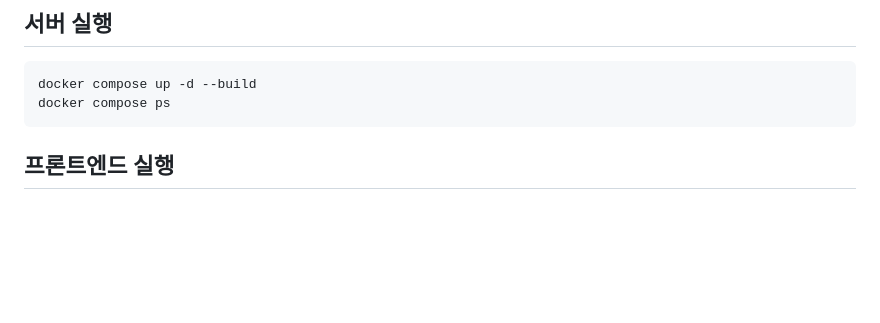
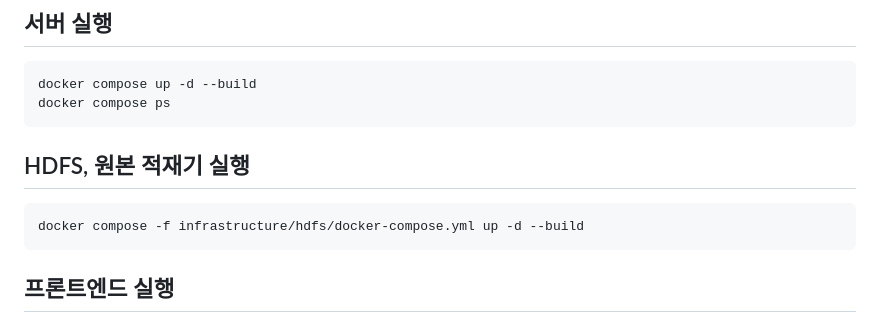
Before and after one commit to ghida5130/nilm_temp, a Markdown page: README.md, the part around the change. Rendered like a GitHub page; blank space fills up the shorter version.

Commit message:
docs(common): 로컬 실행 방법

````diff
--- a/README.md
+++ b/README.md
@@ -27,6 +27,11 @@ Copy-Item infrastructure/frontend-build.env.example infrastructure/frontend-buil
 ```powershell
 docker compose up -d --build
 docker compose ps
+```
+
+## HDFS, 원본 적재기 실행
+```powershell
+docker compose -f infrastructure/hdfs/docker-compose.yml up -d --build
 ```
 
 ## 프론트엔드 실행
````
